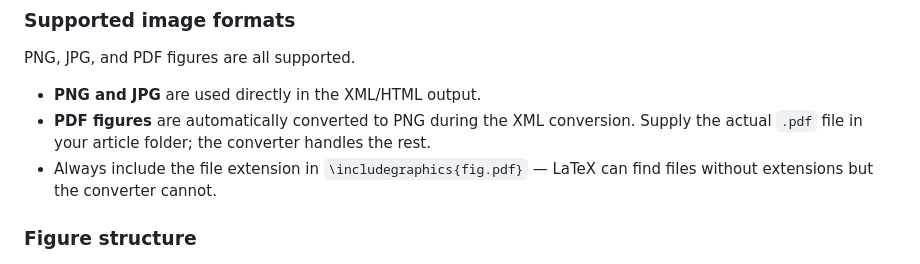
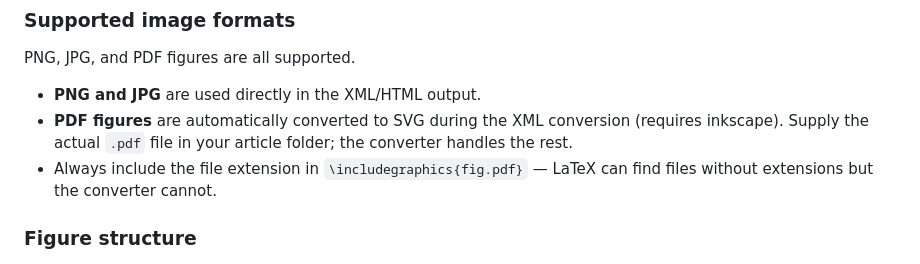
Before and after one commit to ccr-journal/latex-jats, a Markdown page: author_guide.md, the part around the change. Drawn GitHub-style.

```diff
--- a/author_guide.md
+++ b/author_guide.md
@@ -52,7 +52,7 @@ CCR uses biblatex with APA author-year style. Use these commands:
 PNG, JPG, and PDF figures are all supported.
 
 - **PNG and JPG** are used directly in the XML/HTML output.
-- **PDF figures** are automatically converted to PNG during the XML conversion. Supply the actual `.pdf` file in your article folder; the converter handles the rest.
+- **PDF figures** are automatically converted to SVG during the XML conversion (requires inkscape). Supply the actual `.pdf` file in your article folder; the converter handles the rest.
 - Always include the file extension in `\includegraphics{fig.pdf}` — LaTeX can find files without extensions but the converter cannot.
 
 ### Figure structure
```
Also changed, not shown: CLAUDE.md (+49 -8 lines).
